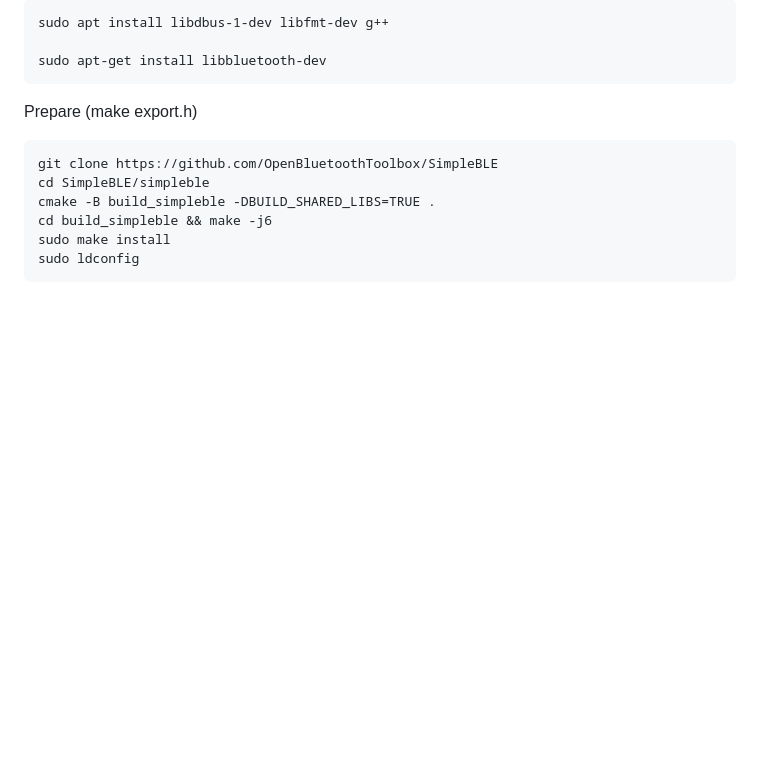
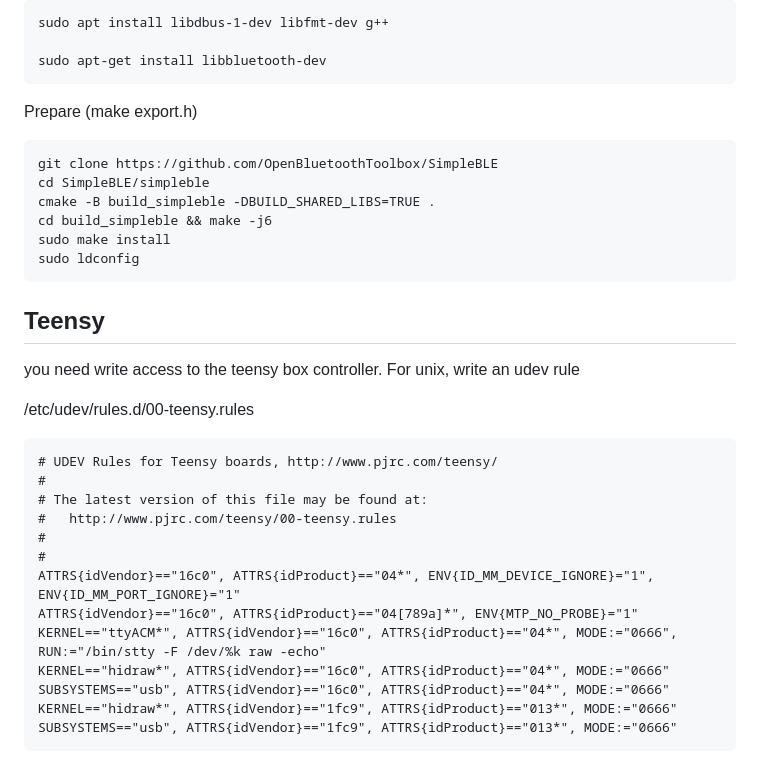
Before and after one commit to bensinober/shell-game, a Markdown page: docs/INSTALLATION.md, the part around the change. Rendered like a GitHub page; blank space fills up the shorter version.

Commit message:
Add teensy box documentation

````diff
--- a/docs/INSTALLATION.md
+++ b/docs/INSTALLATION.md
@@ -263,3 +263,24 @@ Prepare (make export.h)
     cd build_simpleble && make -j6
     sudo make install
     sudo ldconfig
+
+## Teensy
+
+you need write access to the teensy box controller. For unix, write an udev rule
+
+/etc/udev/rules.d/00-teensy.rules
+```
+# UDEV Rules for Teensy boards, http://www.pjrc.com/teensy/
+#
+# The latest version of this file may be found at:
+#   http://www.pjrc.com/teensy/00-teensy.rules
+#
+#
+ATTRS{idVendor}=="16c0", ATTRS{idProduct}=="04*", ENV{ID_MM_DEVICE_IGNORE}="1", ENV{ID_MM_PORT_IGNORE}="1"
+ATTRS{idVendor}=="16c0", ATTRS{idProduct}=="04[789a]*", ENV{MTP_NO_PROBE}="1"
+KERNEL=="ttyACM*", ATTRS{idVendor}=="16c0", ATTRS{idProduct}=="04*", MODE:="0666", RUN:="/bin/stty -F /dev/%k raw -echo"
+KERNEL=="hidraw*", ATTRS{idVendor}=="16c0", ATTRS{idProduct}=="04*", MODE:="0666"
+SUBSYSTEMS=="usb", ATTRS{idVendor}=="16c0", ATTRS{idProduct}=="04*", MODE:="0666"
+KERNEL=="hidraw*", ATTRS{idVendor}=="1fc9", ATTRS{idProduct}=="013*", MODE:="0666"
+SUBSYSTEMS=="usb", ATTRS{idVendor}=="1fc9", ATTRS{idProduct}=="013*", MODE:="0666"
+```
````
